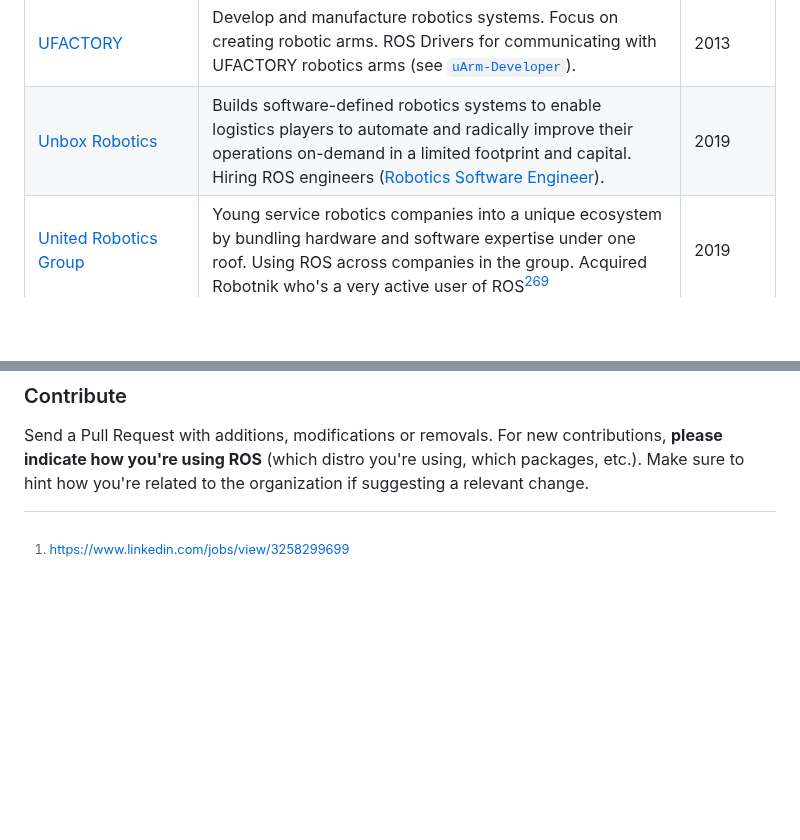
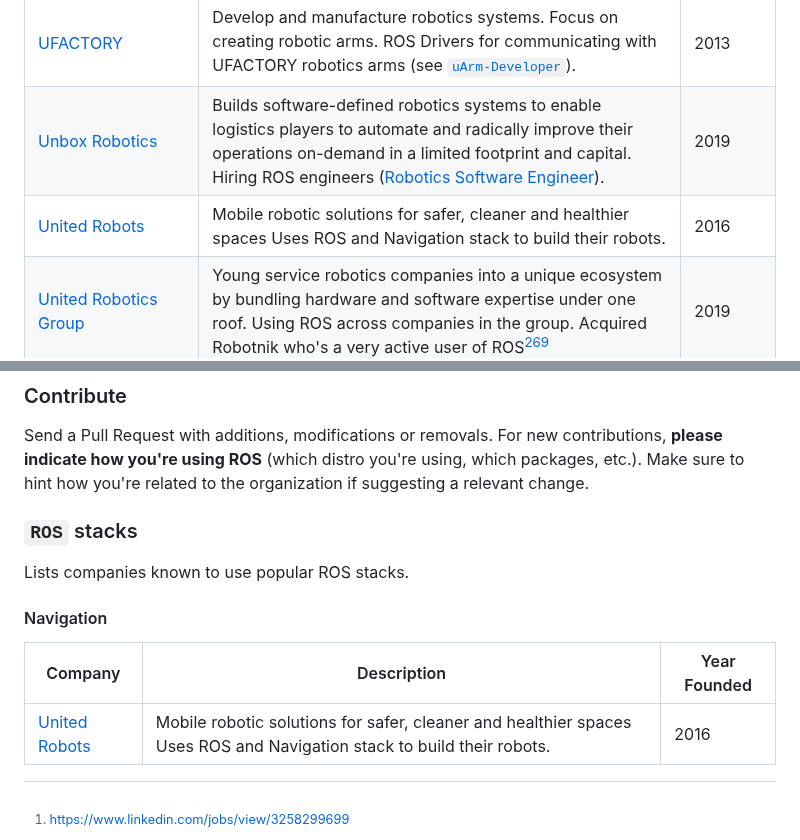
Before and after one commit to vmayoral/ros-robotics-companies, a Markdown page: README.md, 2 parts joined by grey strips. Drawn GitHub-style; blank space fills up the shorter version.

Commit message:
Updated README, add United Robots

```diff
--- a/README.md
+++ b/README.md
@@ -471,6 +471,7 @@ A public list of companies that are known to use the Robot Operating System (ROS
 | [Udacity](http://www.udacity.com) | Develop an online learning platform offering programs in [artificial intelligence](https://www.udacity.com/enterprise/artificial-intelligence), machine learning, and robotics sector. ROS package for Udacity (see [`udacity`](https://github.com/udacity)). | 2011 |
 | [UFACTORY](http://www.ufactory.cc) | Develop and manufacture robotics systems. Focus on creating robotic arms. ROS Drivers for communicating with UFACTORY robotics arms (see [`uArm-Developer`](https://github.com/uArm-Developer)). | 2013 |
 | [Unbox Robotics](https://unboxrobotics.com/) | Builds software-defined robotics systems to enable logistics players to automate and radically improve their operations on-demand in a limited footprint and capital. Hiring ROS engineers ([Robotics Software Engineer](https://www.spottabl.com/unboxrobotics/robotics-software-engineer-213974)). | 2019 |
+| [United Robots](https://www.unitedrobots.co/) | Mobile robotic solutions for safer, cleaner and healthier spaces  Uses ROS and Navigation stack to build their robots. | 2016 |
 | [United Robotics Group](https://unitedrobotics.group) | Young service robotics companies into a unique ecosystem by bundling hardware and software expertise under one roof. Using ROS across companies in the group. Acquired Robotnik who's a very active user of ROS[^309] | 2019 |
 | [Unitree](https://www.unitree.com/) | Focus on the development, production and sales of high-performance quadruped robots[^83]. The company develop robot core components, motion control, robot perception, etc. ROS simulation packages for Unitree robots (see [`unitree_ros`](https://github.com/unitreerobotics/unitree_ros)). | 2016 |
 | [Universal Robots](https://www.universal-robots.com/) | Develop and sell industrial robots that automate industrial processes. The ROS driver works with all UR cobots that come with a CB3 or UR series. Hosts drivers for usage with the ROS (see [`UniversalRobots`](https://github.com/UniversalRobots))[^9] for CB3 and e-Series where RTDE is available.   | 2005 |
@@ -549,6 +550,17 @@ A public list of companies that are known to use the Robot Operating System (ROS
 ### Contribute
 
 Send a Pull Request with additions, modifications or removals. For new contributions, **please indicate how you're using ROS** (which distro you're using, which packages, etc.). Make sure to hint how you're related to the organization if suggesting a relevant change.
+
+### `ROS` stacks
+
+Lists companies known to use popular ROS stacks.
+
+#### Navigation
+
+| Company | Description | Year Founded|
+|---------|-------------|-------------|
+| [United Robots](https://www.unitedrobots.co/) | Mobile robotic solutions for safer, cleaner and healthier spaces  Uses ROS and Navigation stack to build their robots. | 2016 |
+
 
 
 [^1]: Robot Immune System https://aliasrobotics.com/ris.php
```
